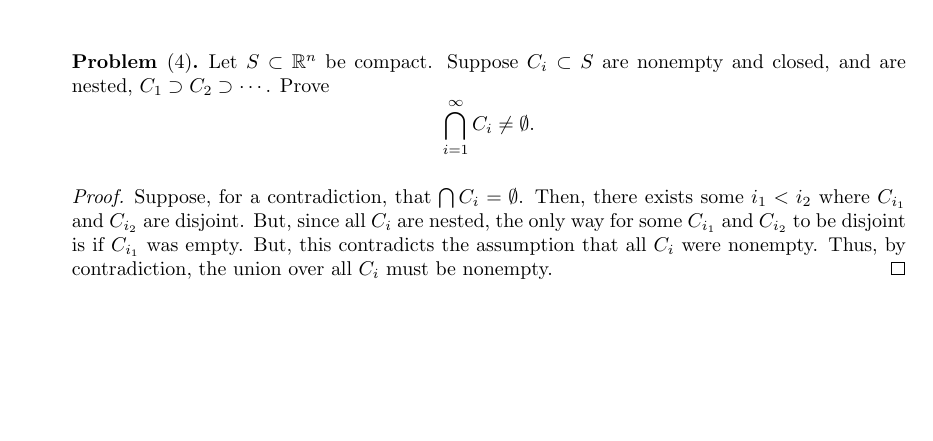
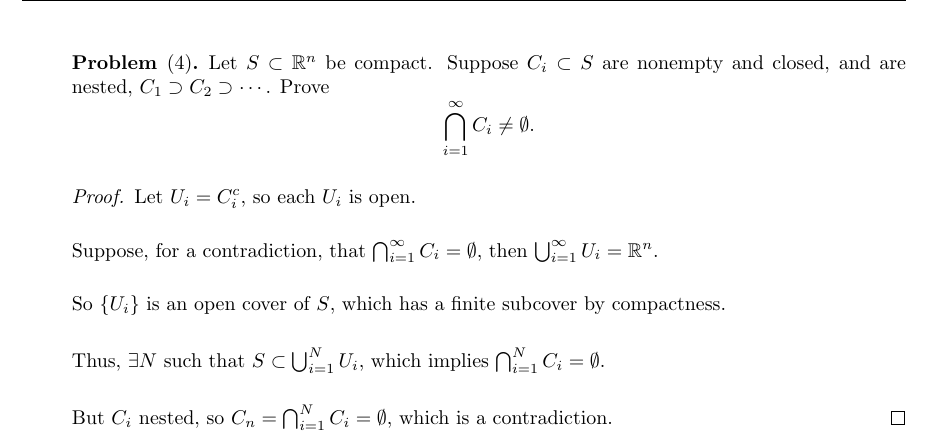
Before and after one commit to a-lipson/math, a LaTeX problem sheet (homework/real_analysis/334/3Quiz/sections/4.tex): part of page 4 of 4, cut so that both start at the same text, the shorter picture padded with empty space. The pictures show the PDF file homework/real_analysis/334/3Quiz/quiz3.pdf that the author committed with the source.

Commit message:
update question 4 on quiz to reflect correction

```diff
--- a/homework/real_analysis/334/3Quiz/sections/4.tex
+++ b/homework/real_analysis/334/3Quiz/sections/4.tex
@@ -6,6 +6,20 @@ Let $S\subset \R^{n}$ be compact. Suppose $C_i\subset S$ are nonempty and closed
 	.\]
 \end{problem}
 \begin{proof}
-	Suppose, for a contradiction, that $\bigcap C_i = \O$. Then, there exists some $i_1<i_2$ where $C_{i_1}$ and  $C_{i_2}$ are disjoint. But, since all $C_i$ are nested, the only way for some  $C_{i_1}$ and  $C_{i_2}$ to be disjoint is if $C_{i_1}$ was empty. But, this contradicts the assumption that all $C_i$ were nonempty. Thus, by contradiction, the union over all  $C_i$ must be nonempty.
+	% Suppose, for a contradiction, that $\bigcap C_i = \O$. Then, there exists some $i_1<i_2$ where $C_{i_1}$ and  $C_{i_2}$ are disjoint. But, since all $C_i$ are nested, the only way for some  $C_{i_1}$ and  $C_{i_2}$ to be disjoint is if $C_{i_1}$ was empty. But, this contradicts the assumption that all $C_i$ were nonempty. Thus, by contradiction, the union over all  $C_i$ must be nonempty.
+
+	% Since $S$ is compact then every sequence in $S$ has a convergent subsequence with a limit in $S$.
+
+	% Then, we must have a sequence $x_i\in C_i$ since
+
+	Let $U_i=C_i^c$, so each  $U_i$ is open.
+
+	Suppose, for a contradiction, that  $\bigcap_{i=1}^{\infty}C_i = \O $, then $\bigcup_{i=1}^{\infty}U_i = \R^{n}$.
+
+	So $\{U_i\} $ is an open cover of $S$, which has a finite subcover by compactness.
+
+	Thus,  $\exists N$ such that $S\subset \bigcup_{i=1}^{N} U_i$, which implies $\bigcap_{i=1}^{N} C_i = \O$.
+
+	But $C_i$ nested, so $C_n=\bigcap_{i=1}^{N} C_i = \O $, which is a contradiction.
 \end{proof}
 \end{document}
```
Also changed, not shown: homework/real_analysis/334/3Quiz/quiz3.pdf.
